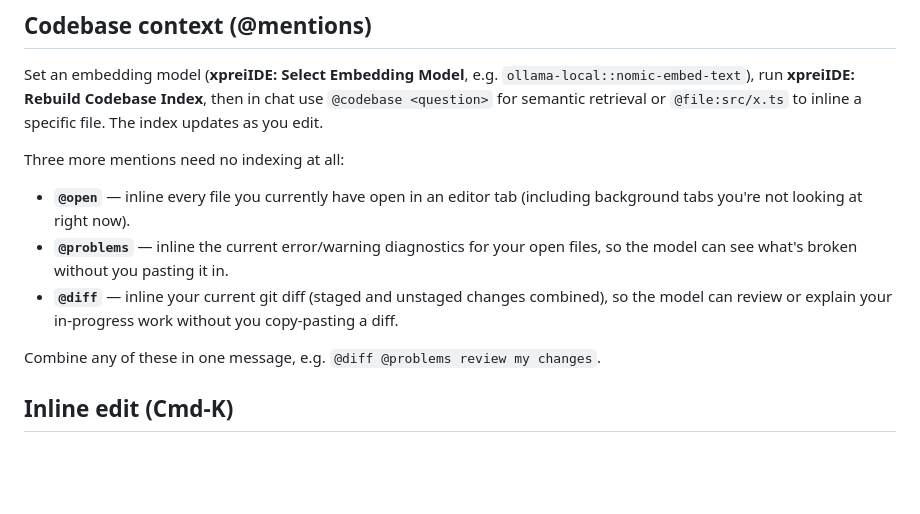
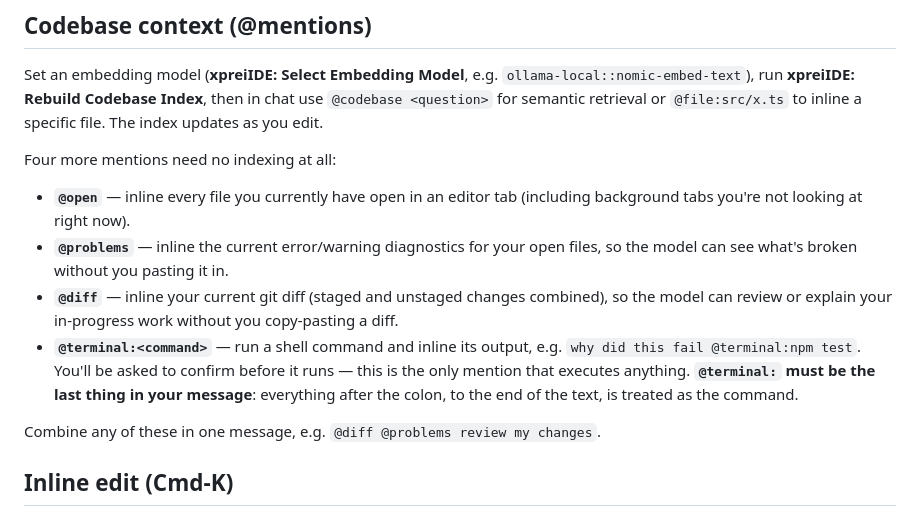
Before and after one commit to Babbros-Product/xprei-ide, a Markdown page: extensions/vscode/README.md, the part around the change. Rendered like a GitHub page; blank space fills up the shorter version.

Commit message:
docs: document @terminal:<command> mention in both user-facing READMEs

```diff
--- a/extensions/vscode/README.md
+++ b/extensions/vscode/README.md
@@ -93,7 +93,7 @@ Set an embedding model (**xpreiIDE: Select Embedding Model**, e.g.
 in chat use `@codebase <question>` for semantic retrieval or `@file:src/x.ts` to
 inline a specific file. The index updates as you edit.
 
-Three more mentions need no indexing at all:
+Four more mentions need no indexing at all:
 - **`@open`** — inline every file you currently have open in an editor tab
   (including background tabs you're not looking at right now).
 - **`@problems`** — inline the current error/warning diagnostics for your
@@ -101,6 +101,11 @@ Three more mentions need no indexing at all:
 - **`@diff`** — inline your current git diff (staged and unstaged
   changes combined), so the model can review or explain your in-progress
   work without you copy-pasting a diff.
+- **`@terminal:<command>`** — run a shell command and inline its output,
+  e.g. `why did this fail @terminal:npm test`. You'll be asked to confirm
+  before it runs — this is the only mention that executes anything.
+  **`@terminal:` must be the last thing in your message**: everything
+  after the colon, to the end of the text, is treated as the command.
 
 Combine any of these in one message, e.g. `@diff @problems review my changes`.
 
```
Also changed, not shown: README.md (+2 -1 lines).
